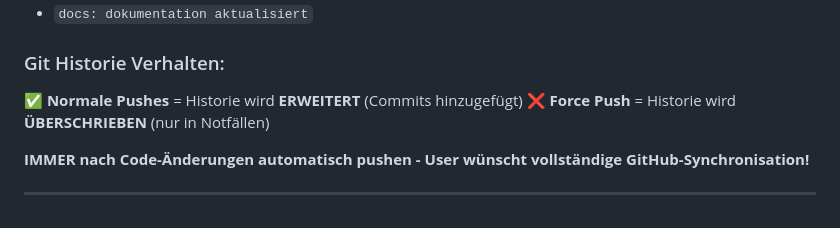
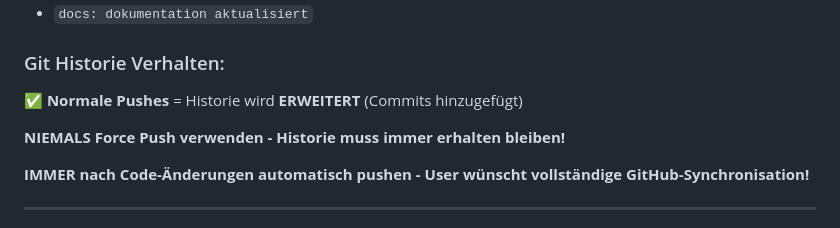
Before and after one commit to Relleh/VertriebsApp, a Markdown page: CLAUDE.md, the part around the change. GitHub-like rendering.

Commit message:
docs: remove force push option - historie must always be preserved

```diff
--- a/CLAUDE.md
+++ b/CLAUDE.md
@@ -97,7 +97,8 @@ git push origin master
 
 ### Git Historie Verhalten:
 ✅ **Normale Pushes** = Historie wird **ERWEITERT** (Commits hinzugefügt)
-❌ **Force Push** = Historie wird **ÜBERSCHRIEBEN** (nur in Notfällen)
+
+**NIEMALS Force Push verwenden - Historie muss immer erhalten bleiben!**
 
 **IMMER nach Code-Änderungen automatisch pushen - User wünscht vollständige GitHub-Synchronisation!**
 
```
